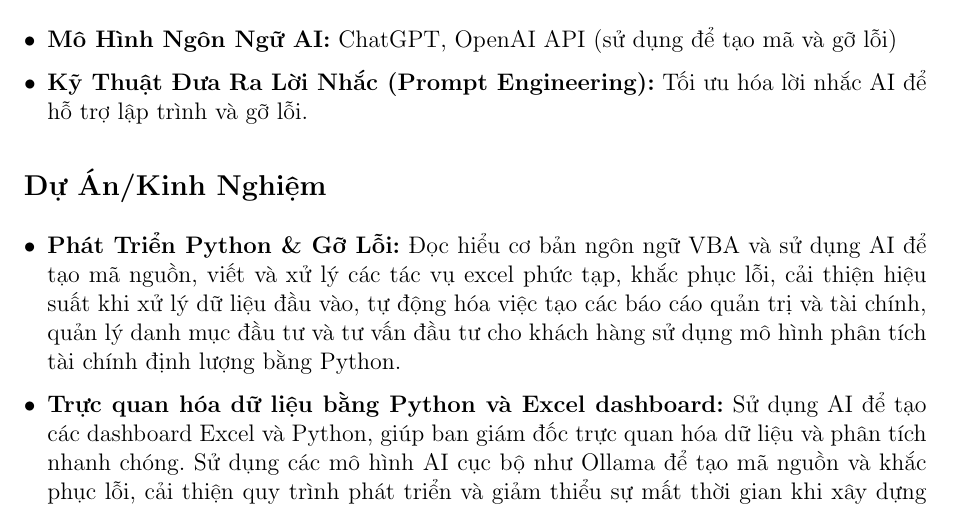
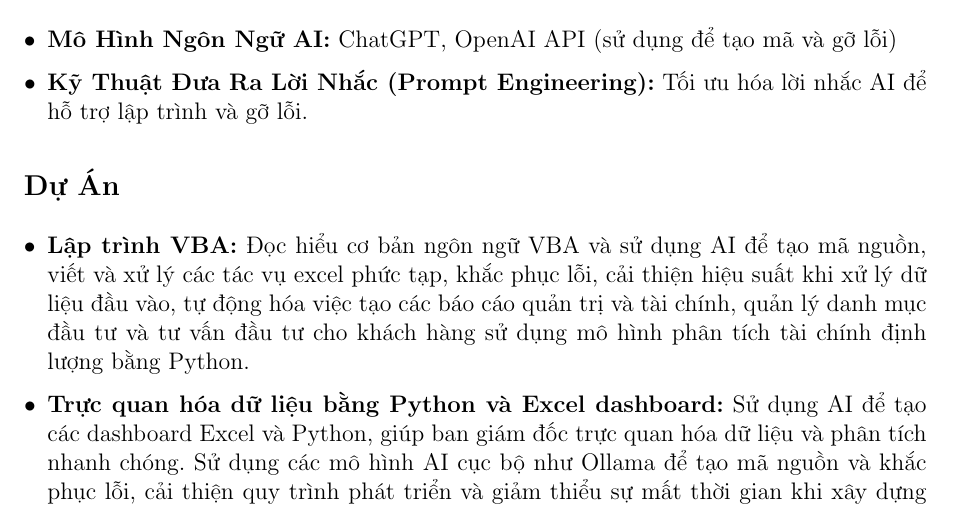
Before and after one commit to gahoccode/Latex-CV, a LaTeX CV (FPA CV Vi.tex): part of page 2 of 3, cut so that both start at the same text. Compiled offline with pdfLaTeX.

Commit message:
Minor Changes

```diff
--- a/FPA CV Vi.tex
+++ b/FPA CV Vi.tex
@@ -86,9 +86,9 @@
     \item \textbf{Kỹ Thuật Đưa Ra Lời Nhắc (Prompt Engineering):} Tối ưu hóa lời nhắc AI để hỗ trợ lập trình và gỡ lỗi.
 \end{itemize}
 
-\section{Dự Án/Kinh Nghiệm}
+\section{Dự Án}
 \begin{itemize}[left=0pt]
-    \item \textbf{Phát Triển Python \& Gỡ Lỗi:} Đọc hiểu cơ bản ngôn ngữ VBA và sử dụng AI để tạo mã nguồn, viết và xử lý các tác vụ excel phức tạp, khắc phục lỗi, cải thiện hiệu suất khi xử lý dữ liệu đầu vào, tự động hóa việc tạo các báo cáo quản trị và tài chính, quản lý danh mục đầu tư và tư vấn đầu tư cho khách hàng sử dụng mô hình phân tích tài chính định lượng bằng Python.
+    \item \textbf{Lập trình VBA:} Đọc hiểu cơ bản ngôn ngữ VBA và sử dụng AI để tạo mã nguồn, viết và xử lý các tác vụ excel phức tạp, khắc phục lỗi, cải thiện hiệu suất khi xử lý dữ liệu đầu vào, tự động hóa việc tạo các báo cáo quản trị và tài chính, quản lý danh mục đầu tư và tư vấn đầu tư cho khách hàng sử dụng mô hình phân tích tài chính định lượng bằng Python.
     \item \textbf{Trực quan hóa dữ liệu bằng Python và Excel dashboard:} Sử dụng AI để tạo các dashboard Excel và Python, giúp ban giám đốc trực quan hóa dữ liệu và phân tích nhanh chóng. Sử dụng các mô hình AI cục bộ như Ollama để tạo mã nguồn và khắc phục lỗi, cải thiện quy trình phát triển và giảm thiểu sự mất thời gian khi xây dựng financial dashboard nhưng vẫn đảm bảo được độ bảo mật thông tin.
 \end{itemize}
 
```
Also changed, not shown: FPA CV Vi.pdf.
